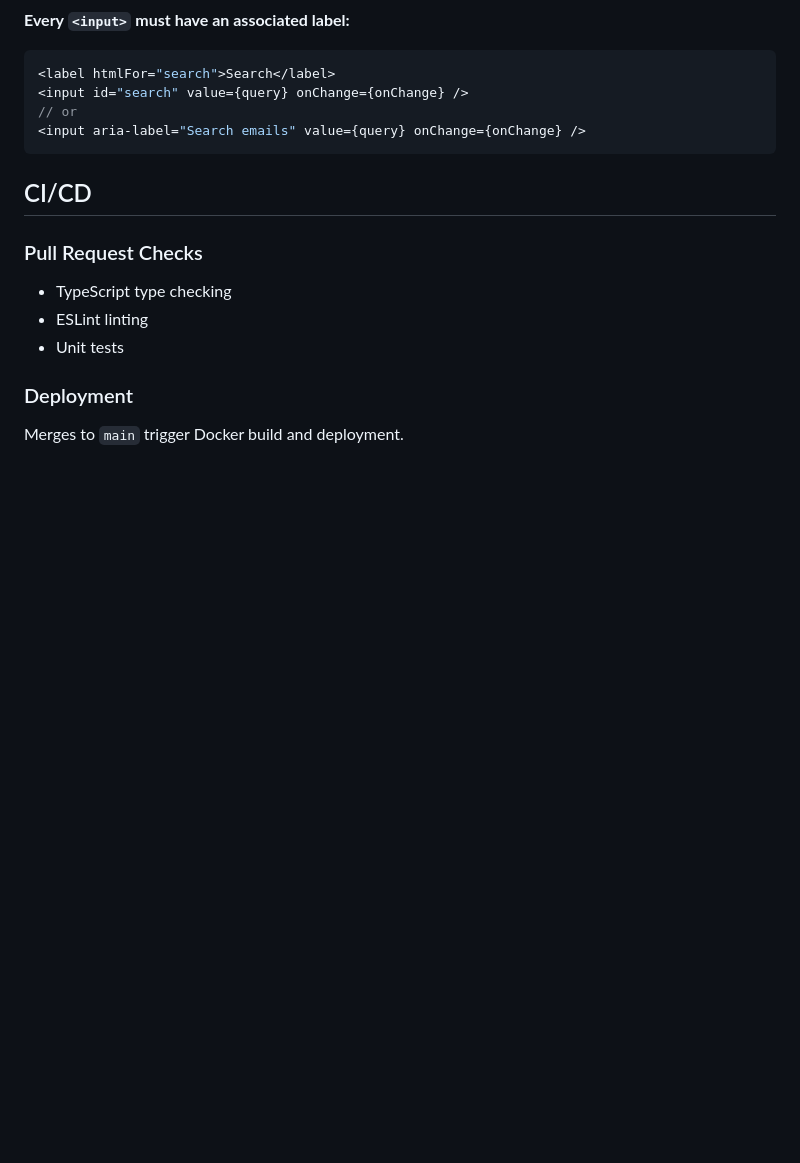
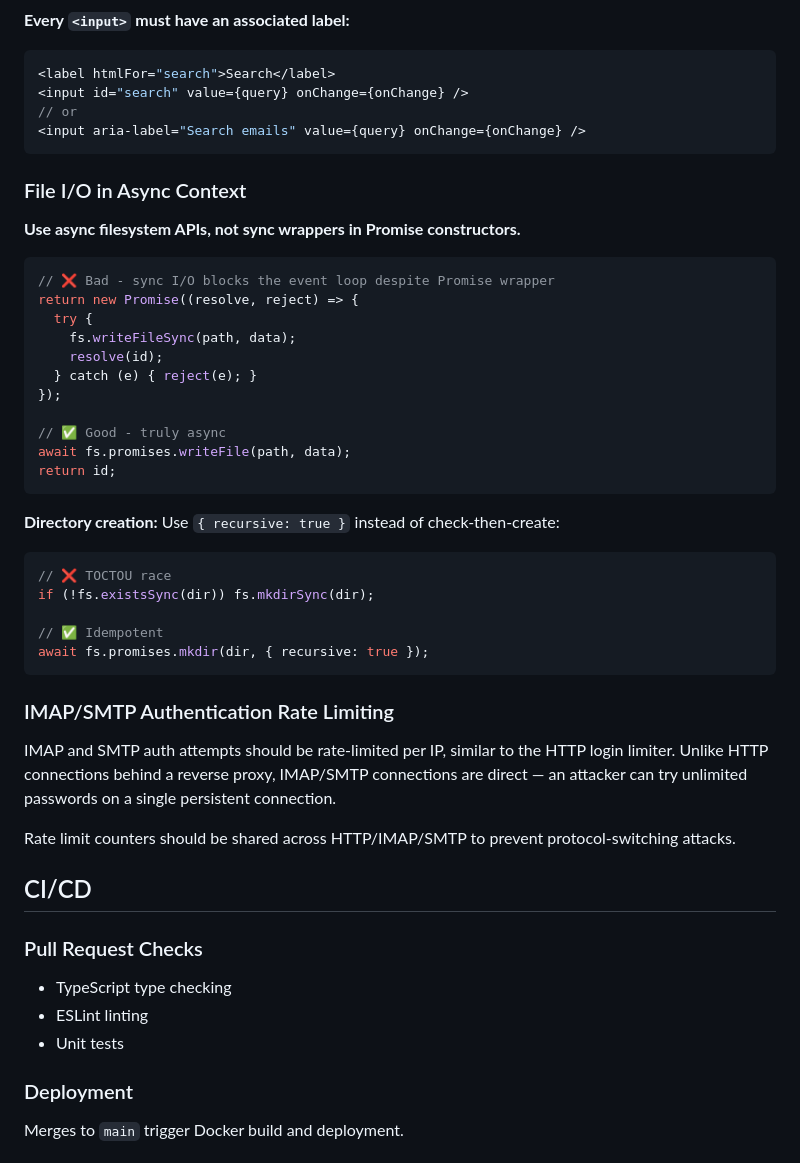
Before and after one commit to hoiekim/inbox, a Markdown page: DEVELOPMENT.md, the part around the change. Rendered like a GitHub page; blank space fills up the shorter version.

Commit message:
docs: add async file I/O and auth rate limiting patterns to DEVELOPMENT.md

````diff
--- a/DEVELOPMENT.md
+++ b/DEVELOPMENT.md
@@ -352,6 +352,40 @@ This pattern was critical in PR #161 where `getMailHeaders` was selecting all co
 <input aria-label="Search emails" value={query} onChange={onChange} />
 ```
 
+### File I/O in Async Context
+
+**Use async filesystem APIs, not sync wrappers in Promise constructors.**
+
+```typescript
+// ❌ Bad - sync I/O blocks the event loop despite Promise wrapper
+return new Promise((resolve, reject) => {
+  try {
+    fs.writeFileSync(path, data);
+    resolve(id);
+  } catch (e) { reject(e); }
+});
+
+// ✅ Good - truly async
+await fs.promises.writeFile(path, data);
+return id;
+```
+
+**Directory creation:** Use `{ recursive: true }` instead of check-then-create:
+
+```typescript
+// ❌ TOCTOU race
+if (!fs.existsSync(dir)) fs.mkdirSync(dir);
+
+// ✅ Idempotent
+await fs.promises.mkdir(dir, { recursive: true });
+```
+
+### IMAP/SMTP Authentication Rate Limiting
+
+IMAP and SMTP auth attempts should be rate-limited per IP, similar to the HTTP login limiter. Unlike HTTP connections behind a reverse proxy, IMAP/SMTP connections are direct — an attacker can try unlimited passwords on a single persistent connection.
+
+Rate limit counters should be shared across HTTP/IMAP/SMTP to prevent protocol-switching attacks.
+
 ## CI/CD
 
 ### Pull Request Checks
````
